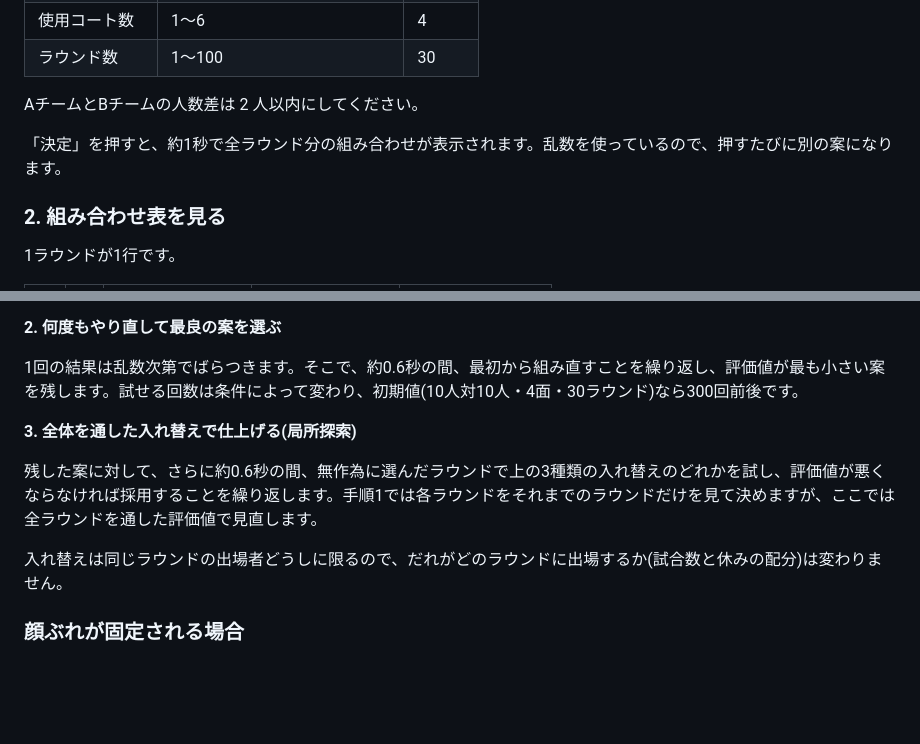
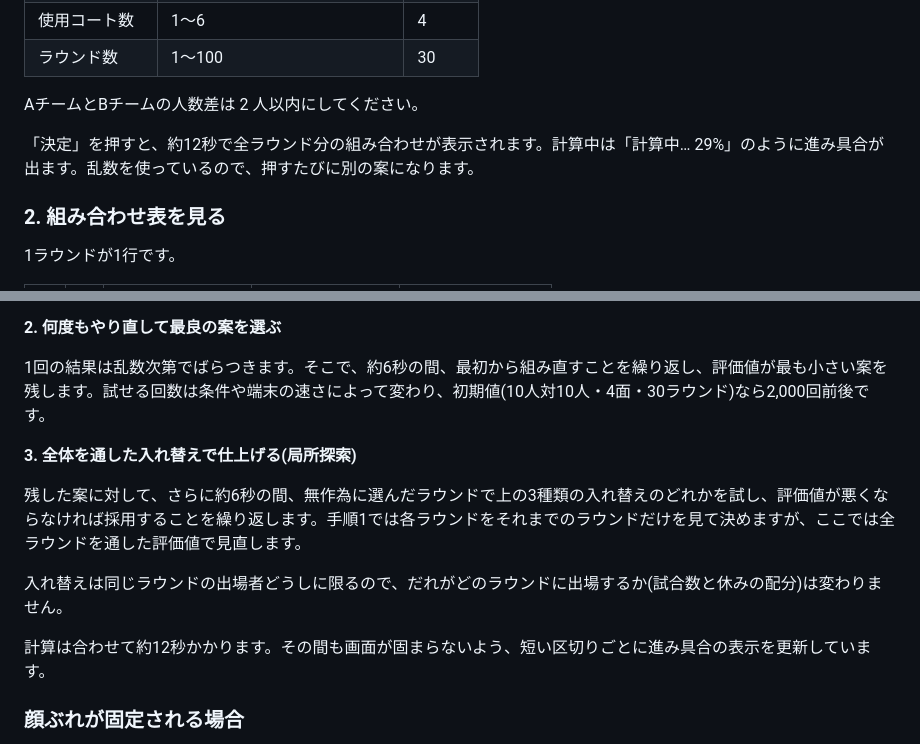
Before and after one commit to takaakiueno/tennis_round3, a Markdown page: README.md, 2 parts joined by grey strips. Rendered like a GitHub page; blank space fills up the shorter version.

```diff
--- a/README.md
+++ b/README.md
@@ -28,7 +31,7 @@
 
 AチームとBチームの人数差は 2 人以内にしてください。
 
-「決定」を押すと、約1秒で全ラウンド分の組み合わせが表示されます。乱数を使っているので、押すたびに別の案になります。
+「決定」を押すと、約12秒で全ラウンド分の組み合わせが表示されます。計算中は「計算中… 29%」のように進み具合が出ます。乱数を使っているので、押すたびに別の案になります。
 
 ### 2. 組み合わせ表を見る
 
@@ -143,13 +151,15 @@ AチームとBチームの人数差は 2 人以内にしてください。
 
 **2. 何度もやり直して最良の案を選ぶ**
 
-1回の結果は乱数次第でばらつきます。そこで、約0.6秒の間、最初から組み直すことを繰り返し、評価値が最も小さい案を残します。試せる回数は条件によって変わり、初期値(10人対10人・4面・30ラウンド)なら300回前後です。
+1回の結果は乱数次第でばらつきます。そこで、約6秒の間、最初から組み直すことを繰り返し、評価値が最も小さい案を残します。試せる回数は条件や端末の速さによって変わり、初期値(10人対10人・4面・30ラウンド)なら2,000回前後です。
 
 **3. 全体を通した入れ替えで仕上げる(局所探索)**
 
-残した案に対して、さらに約0.6秒の間、無作為に選んだラウンドで上の3種類の入れ替えのどれかを試し、評価値が悪くならなければ採用することを繰り返します。手順1では各ラウンドをそれまでのラウンドだけを見て決めますが、ここでは全ラウンドを通した評価値で見直します。
+残した案に対して、さらに約6秒の間、無作為に選んだラウンドで上の3種類の入れ替えのどれかを試し、評価値が悪くならなければ採用することを繰り返します。手順1では各ラウンドをそれまでのラウンドだけを見て決めますが、ここでは全ラウンドを通した評価値で見直します。
 
 入れ替えは同じラウンドの出場者どうしに限るので、だれがどのラウンドに出場するか(試合数と休みの配分)は変わりません。
+
+計算は合わせて約12秒かかります。その間も画面が固まらないよう、短い区切りごとに進み具合の表示を更新しています。
 
 ### 顔ぶれが固定される場合
 
```
Also changed, not shown: other parts of README.md (+20 -12 lines).
